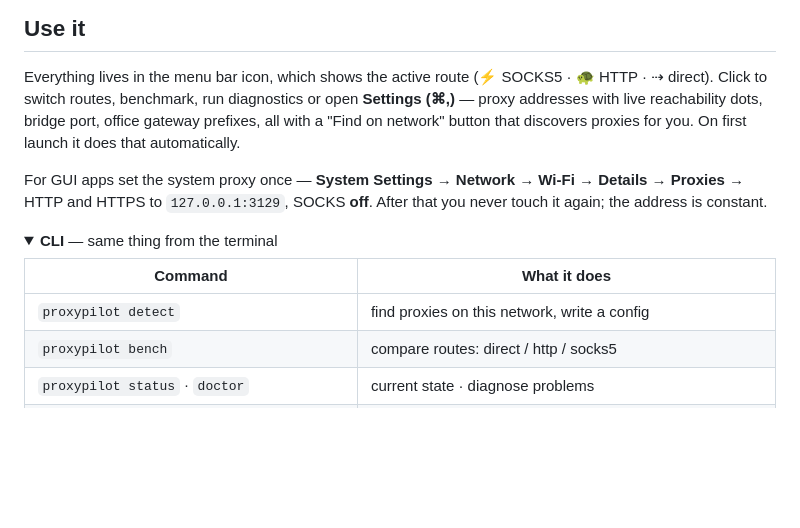
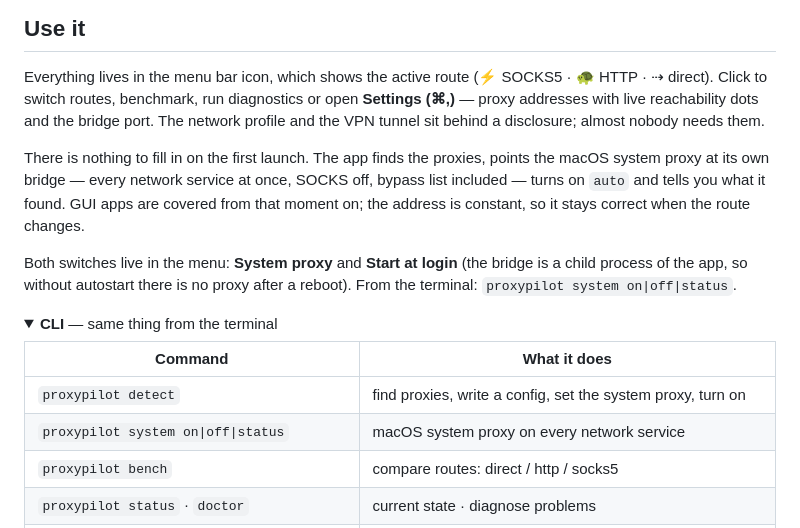
Before and after one commit to jamber751/proxy-pilot, a Markdown page: README.md, the part around the change. Drawn GitHub-style; folded sections open; blank space fills up the shorter version.

Commit message:
docs: описать путь установки без ручных шагов
Co-Authored-By: Claude Opus 5 <noreply@anthropic.com>

```diff
--- a/README.md
+++ b/README.md
@@ -58,20 +58,27 @@ no terminal.
 
 Everything lives in the menu bar icon, which shows the active route (⚡ SOCKS5 ·
 🐢 HTTP · ⇢ direct). Click to switch routes, benchmark, run diagnostics or open
-**Settings (⌘,)** — proxy addresses with live reachability dots, bridge port,
-office gateway prefixes, all with a "Find on network" button that discovers
-proxies for you. On first launch it does that automatically.
+**Settings (⌘,)** — proxy addresses with live reachability dots and the bridge
+port. The network profile and the VPN tunnel sit behind a disclosure; almost
+nobody needs them.
 
-For GUI apps set the system proxy once — **System Settings → Network → Wi-Fi →
-Details → Proxies** → HTTP and HTTPS to `127.0.0.1:3129`, SOCKS **off**. After
-that you never touch it again; the address is constant.
+There is nothing to fill in on the first launch. The app finds the proxies,
+points the macOS system proxy at its own bridge — every network service at
+once, SOCKS off, bypass list included — turns on `auto` and tells you what it
+found. GUI apps are covered from that moment on; the address is constant, so
+it stays correct when the route changes.
+
+Both switches live in the menu: **System proxy** and **Start at login** (the
+bridge is a child process of the app, so without autostart there is no proxy
+after a reboot). From the terminal: `proxypilot system on|off|status`.
 
 <details>
 <summary><b>CLI</b> — same thing from the terminal</summary>
 
 | Command | What it does |
 |---|---|
-| `proxypilot detect` | find proxies on this network, write a config |
+| `proxypilot detect` | find proxies, write a config, set the system proxy, turn on |
+| `proxypilot system on\|off\|status` | macOS system proxy on every network service |
 | `proxypilot bench` | compare routes: direct / http / socks5 |
 | `proxypilot status` · `doctor` | current state · diagnose problems |
 | `proxypilot socks` · `http` · `direct` · `auto` | switch route |
```
